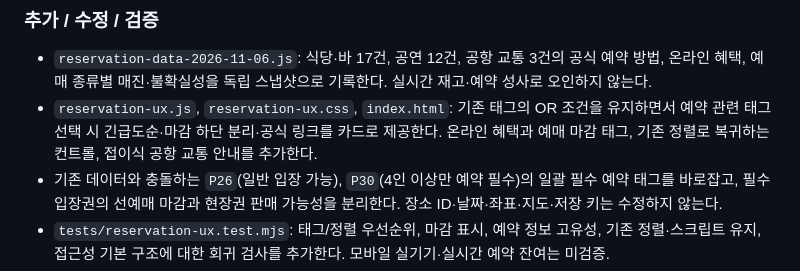
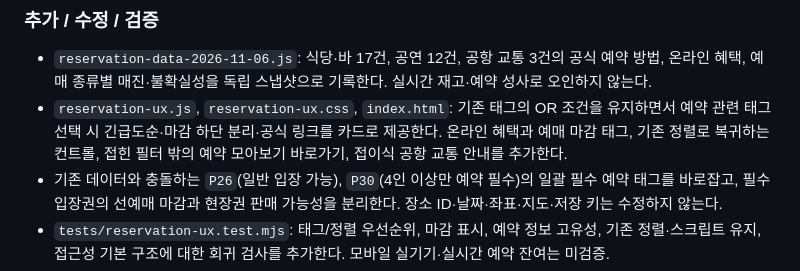
Before and after one commit to thandaPangda/tokyo-field-guide-2026, a Markdown page: CHANGELOG.md, the part around the change. GitHub-like rendering.

Commit message:
docs: record booking shortcut in changelog

```diff
--- a/CHANGELOG.md
+++ b/CHANGELOG.md
@@ -10,7 +10,7 @@
 
 ### 추가 / 수정 / 검증
 - `reservation-data-2026-11-06.js`: 식당·바 17건, 공연 12건, 공항 교통 3건의 공식 예약 방법, 온라인 혜택, 예매 종류별 매진·불확실성을 독립 스냅샷으로 기록한다. 실시간 재고·예약 성사로 오인하지 않는다.
-- `reservation-ux.js`, `reservation-ux.css`, `index.html`: 기존 태그의 OR 조건을 유지하면서 예약 관련 태그 선택 시 긴급도순·마감 하단 분리·공식 링크를 카드로 제공한다. 온라인 혜택과 예매 마감 태그, 기존 정렬로 복귀하는 컨트롤, 접이식 공항 교통 안내를 추가한다.
+- `reservation-ux.js`, `reservation-ux.css`, `index.html`: 기존 태그의 OR 조건을 유지하면서 예약 관련 태그 선택 시 긴급도순·마감 하단 분리·공식 링크를 카드로 제공한다. 온라인 혜택과 예매 마감 태그, 기존 정렬로 복귀하는 컨트롤, 접힌 필터 밖의 예약 모아보기 바로가기, 접이식 공항 교통 안내를 추가한다.
 - 기존 데이터와 충돌하는 `P26`(일반 입장 가능), `P30`(4인 이상만 예약 필수)의 일괄 필수 예약 태그를 바로잡고, 필수 입장권의 선예매 마감과 현장권 판매 가능성을 분리한다. 장소 ID·날짜·좌표·지도·저장 키는 수정하지 않는다.
 - `tests/reservation-ux.test.mjs`: 태그/정렬 우선순위, 마감 표시, 예약 정보 고유성, 기존 정렬·스크립트 유지, 접근성 기본 구조에 대한 회귀 검사를 추가한다. 모바일 실기기·실시간 예약 잔여는 미검증.
 - **관련 브랜치:** [예약 우선순위 UX 제안](https://github.com/thandaPangda/tokyo-field-guide-2026/tree/feat/reservation-priority-ux-20261106). 관련 PR: [#17 예약 긴급도 태그 정렬 및 예매 마감·온라인 혜택 UX](https://github.com/thandaPangda/tokyo-field-guide-2026/pull/17).
```
